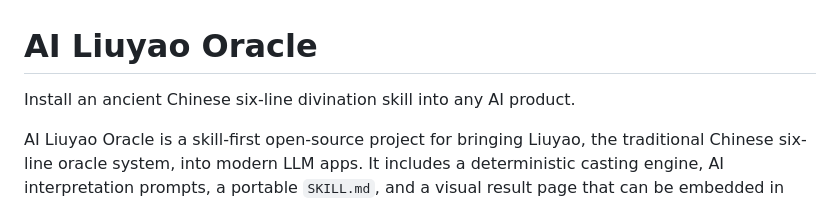
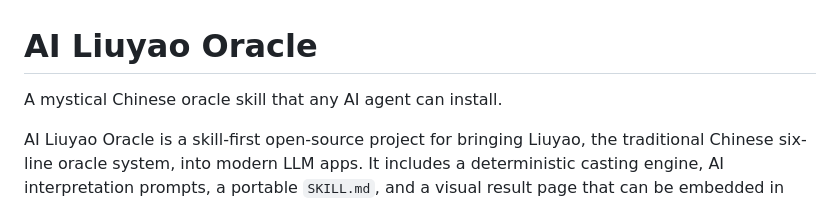
Before and after one commit to phoebe180428-stack/ai-liuyao-oracle, a Markdown page: README.md, the part around the change. Rendered like a GitHub page.

```diff
--- a/README.md
+++ b/README.md
@@ -1,6 +1,6 @@
 # AI Liuyao Oracle
 
-Install an ancient Chinese six-line divination skill into any AI product.
+A mystical Chinese oracle skill that any AI agent can install.
 
 AI Liuyao Oracle is a skill-first open-source project for bringing Liuyao, the traditional Chinese six-line oracle system, into modern LLM apps. It includes a deterministic casting engine, AI interpretation prompts, a portable `SKILL.md`, and a visual result page that can be embedded in your own product.
 
```
